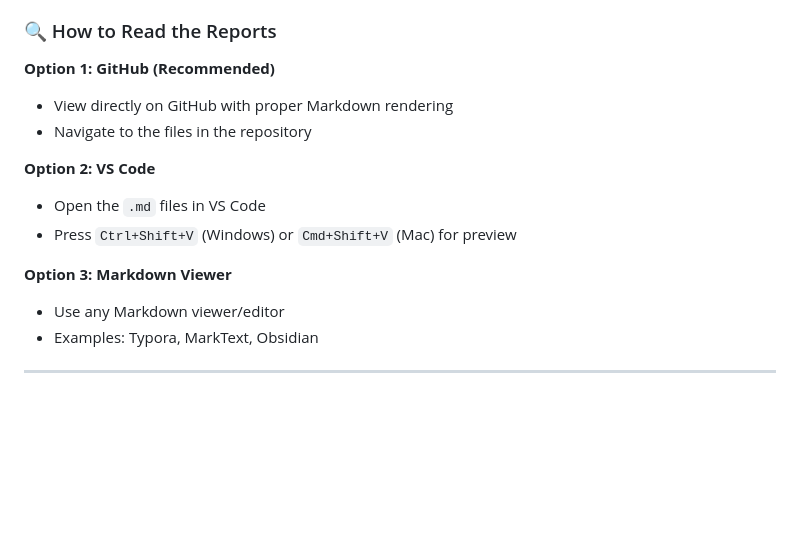
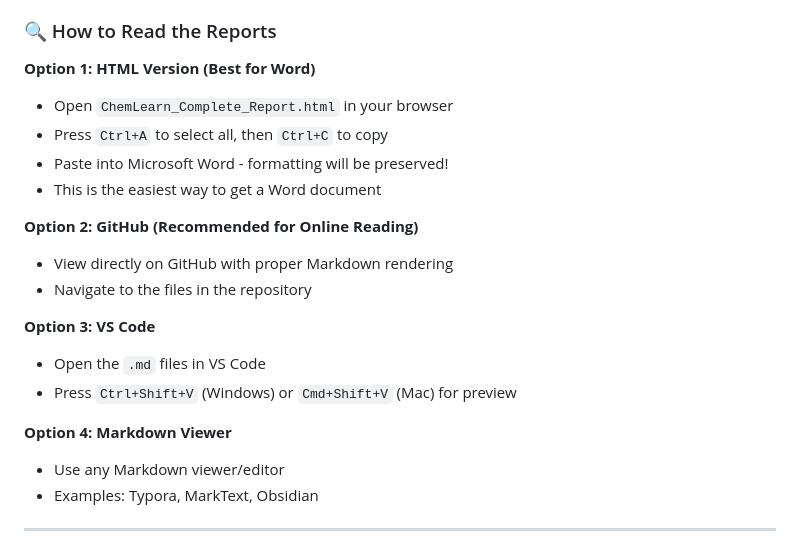
Before and after one commit to tienphse181722/virtual_chemistry_lab, a Markdown page: README.md, the part around the change. Drawn GitHub-style; blank space fills up the shorter version.

Commit message:
Update README with HTML report instructions

```diff
--- a/README.md
+++ b/README.md
@@ -282,15 +282,21 @@ The reports include:
 
 ### 🔍 How to Read the Reports
 
-**Option 1: GitHub (Recommended)**
+**Option 1: HTML Version (Best for Word)**
+- Open `ChemLearn_Complete_Report.html` in your browser
+- Press `Ctrl+A` to select all, then `Ctrl+C` to copy
+- Paste into Microsoft Word - formatting will be preserved!
+- This is the easiest way to get a Word document
+
+**Option 2: GitHub (Recommended for Online Reading)**
 - View directly on GitHub with proper Markdown rendering
 - Navigate to the files in the repository
 
-**Option 2: VS Code**
+**Option 3: VS Code**
 - Open the `.md` files in VS Code
 - Press `Ctrl+Shift+V` (Windows) or `Cmd+Shift+V` (Mac) for preview
 
-**Option 3: Markdown Viewer**
+**Option 4: Markdown Viewer**
 - Use any Markdown viewer/editor
 - Examples: Typora, MarkText, Obsidian
 
```
